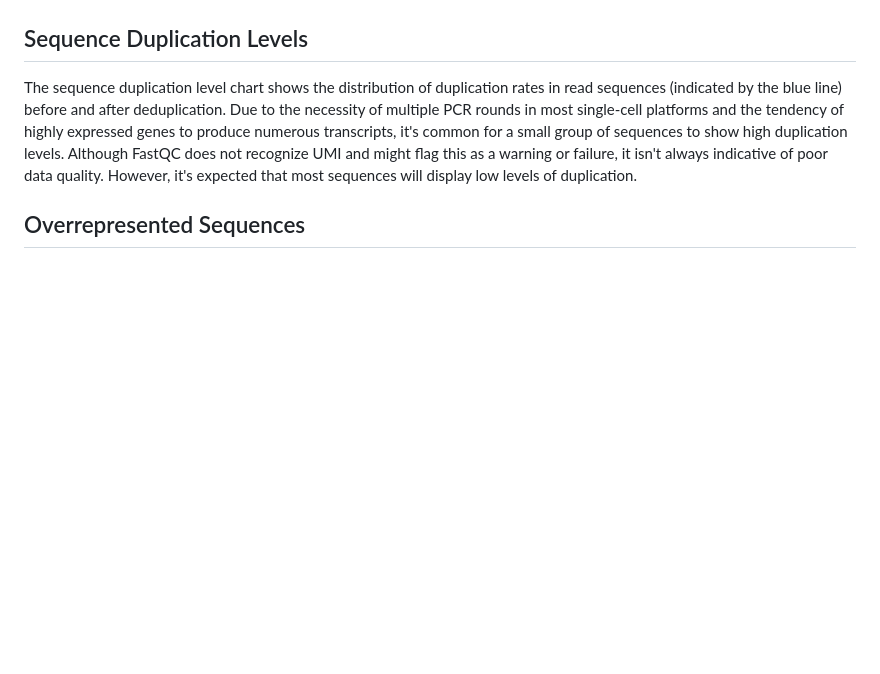
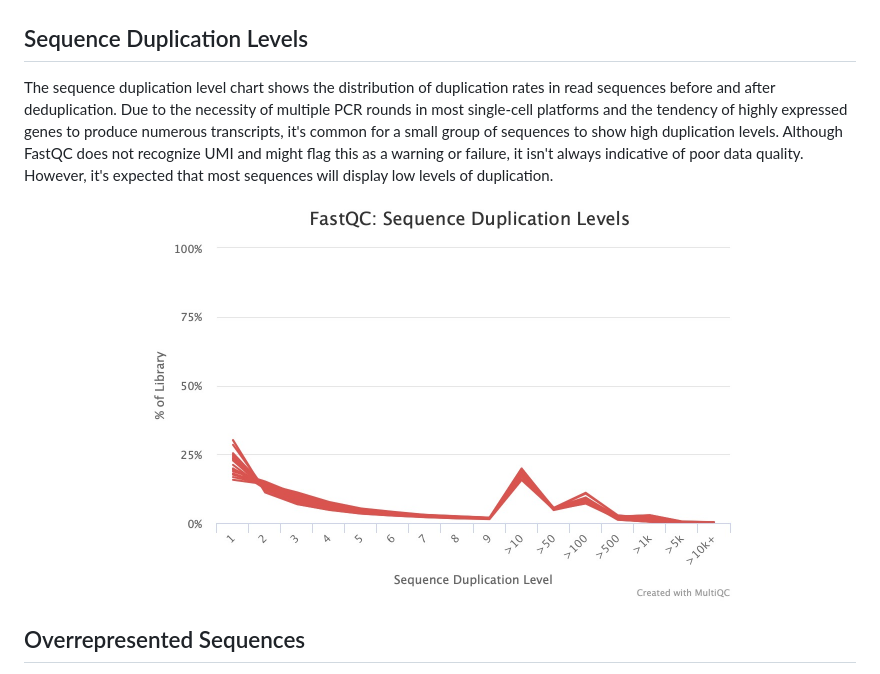
Before and after one commit to ScienceComputing/NGSOmics_Programming, a Markdown page: FastQC/Interpret_FastQC.md, the part around the change. Rendered like a GitHub page; blank space fills up the shorter version.

```diff
--- a/FastQC/Interpret_FastQC.md
+++ b/FastQC/Interpret_FastQC.md
@@ -65,7 +65,11 @@ The graph displaying sequence length distribution illustrates the variation in r
 </p>
 
 ## Sequence Duplication Levels
-The sequence duplication level chart shows the distribution of duplication rates in read sequences (indicated by the blue line) before and after deduplication. Due to the necessity of multiple PCR rounds in most single-cell platforms and the tendency of highly expressed genes to produce numerous transcripts, it's common for a small group of sequences to show high duplication levels. Although FastQC does not recognize UMI and might flag this as a warning or failure, it isn't always indicative of poor data quality. However, it's expected that most sequences will display low levels of duplication.
+The sequence duplication level chart shows the distribution of duplication rates in read sequences before and after deduplication. Due to the necessity of multiple PCR rounds in most single-cell platforms and the tendency of highly expressed genes to produce numerous transcripts, it's common for a small group of sequences to show high duplication levels. Although FastQC does not recognize UMI and might flag this as a warning or failure, it isn't always indicative of poor data quality. However, it's expected that most sequences will display low levels of duplication.
+
+<p align="center">
+  <img src="fastqc_sequence_duplication_levels_plot.jpeg" width="600" title="plot of sequence duplication levels">
+</p>
 
 ## Overrepresented Sequences
 The module identifying overrepresented sequences highlights any reads that constitute a significant portion of the total number of sequences (> 0.1%). While overrepresentation might occur due to highly expressed genes post-PCR amplification, it's generally expected that most sequences won't be overrepresented. It's important to note that if the source of these overrepresented sequences is identified as something other than 'No Hit', this could suggest contamination of the library by that specific source type.
```
